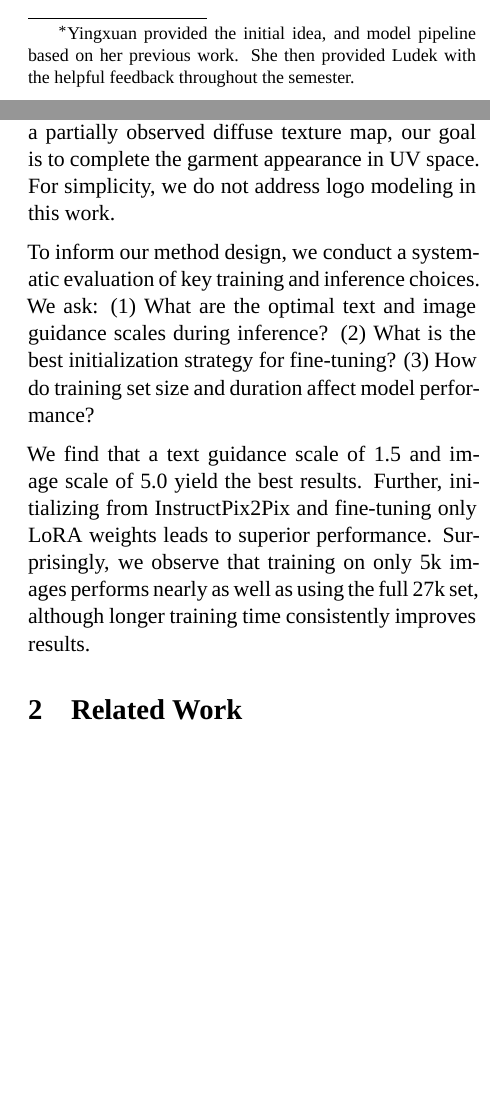
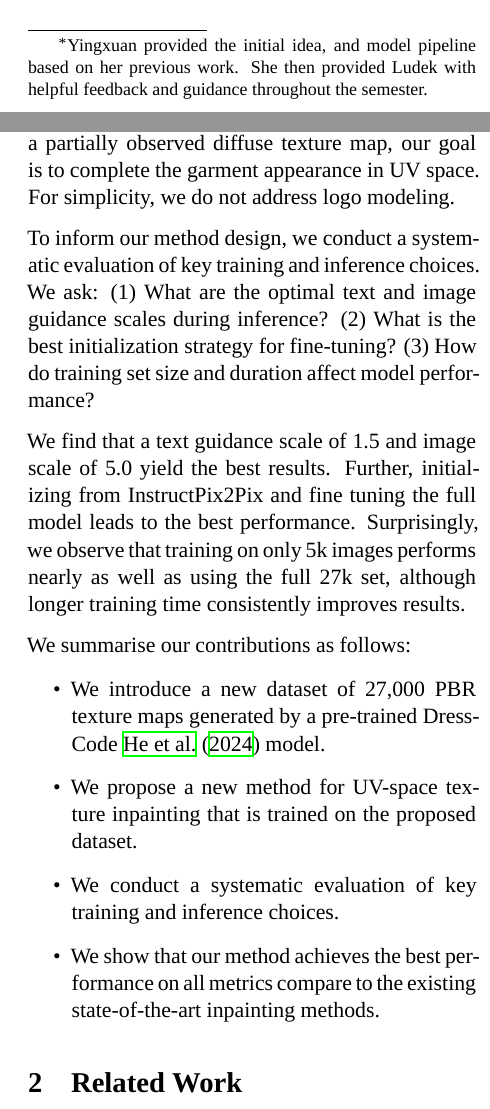
Before and after one commit to ludekcizinsky/garment-texture-completion, a LaTeX document (report/main.tex): two parts of the columns of pages 1 and 2 of 6 before the commit and two parts of the columns of pages 1 and 2 of 7 after it, joined at a grey line, cut so that both start at the same text, the shorter picture padded with empty space. Compiled offline with XeLaTeX; a missing font is replaced by an installed copy or a similar font.

Commit message:
intro done

```diff
--- a/report/main.tex
+++ b/report/main.tex
@@ -31,7 +31,7 @@
 
 \author{
   \begin{tabular}{c c}
-  Ludek Cizinsky & Yingxuan You\thanks{Yingxuan provided the initial idea, and model pipeline based on her previous work. She then provided Ludek with the helpful feedback throughout the semester.}  \\
+  Ludek Cizinsky & Yingxuan You\thanks{Yingxuan provided the initial idea, and model pipeline based on her previous work. She then provided Ludek with helpful feedback and guidance throughout the semester.}  \\
   \texttt{ludek.cizinsky@epfl.ch} & \texttt{yingxuan.you@epfl.ch} \\
   EPFL & EPFL
   \end{tabular}
@@ -66,9 +91,24 @@ A further bottleneck in this field is the absence of a large-scale public datase
 
-In this paper, we take a first step toward scalable, fully-automated garment digitalization by addressing the task of UV-space texture inpainting. Given a partially observed diffuse texture map, our goal is to complete the garment appearance in UV space. For simplicity, we do not address logo modeling in this work.
+In this work, we take a first step toward scalable, fully-automated garment digitalization by addressing the
+task of UV-space texture inpainting. Given a partially observed diffuse texture map, our goal is to complete
+the garment appearance in UV space. For simplicity, we do not address logo modeling.
 
-To inform our method design, we conduct a systematic evaluation of key training and inference choices. We ask: (1) What are the optimal text and image guidance scales during inference? (2) What is the best initialization strategy for fine-tuning? (3) How do training set size and duration affect model performance?
+To inform our method design, we conduct a systematic evaluation of key training and inference choices.
+We ask: (1) What are the optimal text and image guidance scales during inference? (2) What is the best initialization strategy for fine-tuning? (3)
+How do training set size and duration affect model performance?
 
-We find that a text guidance scale of 1.5 and image scale of 5.0 yield the best results. Further, initializing from InstructPix2Pix and fine-tuning only LoRA weights leads to superior performance. Surprisingly, we observe that training on only 5k images performs nearly as well as using the full 27k set, although longer training time consistently improves results.
+We find that a text guidance scale of 1.5 and image scale of 5.0 yield the best results.
+Further, initializing from InstructPix2Pix and fine tuning the full model leads to the best performance.
+Surprisingly, we observe that training on only 5k images performs nearly as well as using the full 27k set,
+although longer training time consistently improves results.
+
+We summarise our contributions as follows:
+\begin{itemize}[itemsep=2pt, topsep=2pt]
+  \item We introduce a new dataset of 27{,}000 PBR texture maps generated by a pre-trained DressCode \cite{dresscode} model.
+  \item We propose a new method for UV-space texture inpainting that is trained on the proposed dataset.
+  \item We conduct a systematic evaluation of key training and inference choices.
+  \item We show that our method achieves the best performance on all metrics compare to the existing state-of-the-art inpainting methods.
+\end{itemize}
 
 \section{Related Work}
 
```
Also changed, not shown: report/main.tex (35 more changed lines).
